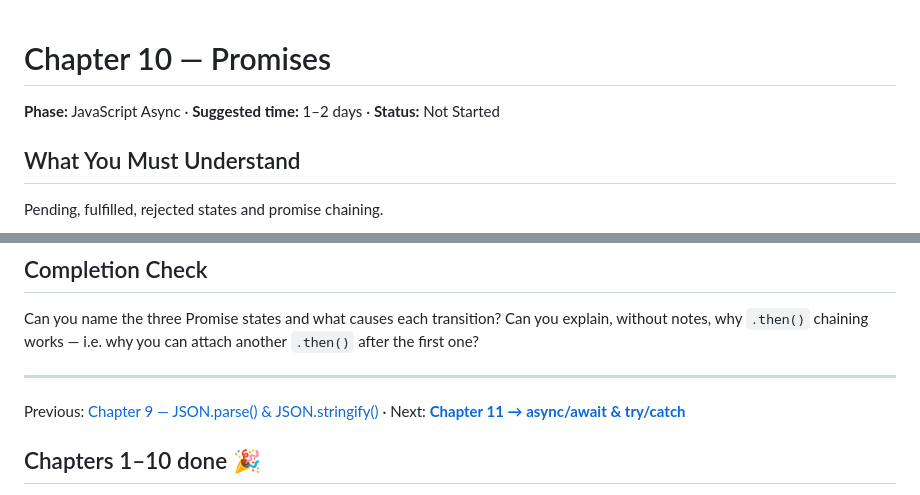
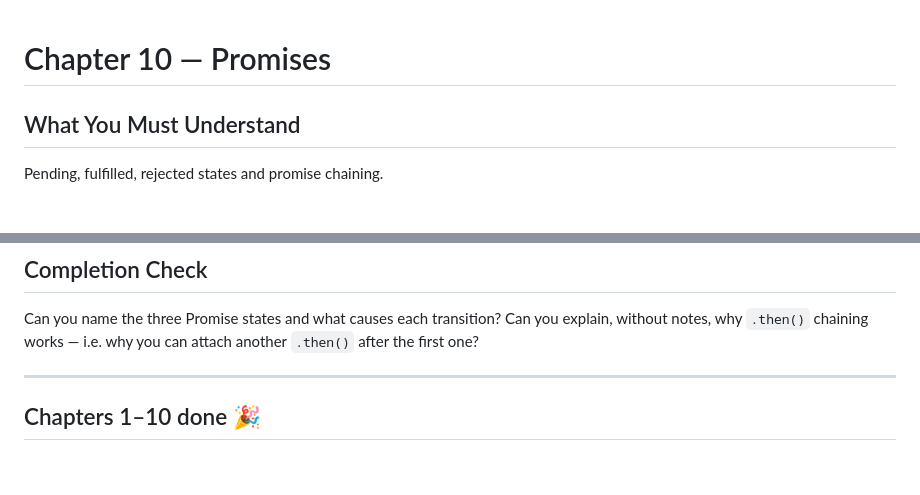
Before and after one commit to logeshchandrasekar/Web-Dev-Journey, a Markdown page: Backend/HTTP WEB JSON API/10-promises.md, 2 parts joined by grey strips. GitHub-like rendering; blank space fills up the shorter version.

Commit message:
Update chapter 10 header in promises.md
Removed phase, suggested time, and status from chapter header.

```diff
--- a/Backend/HTTP WEB JSON API/10-promises.md
+++ b/Backend/HTTP WEB JSON API/10-promises.md
@@ -1,6 +1,4 @@
 # Chapter 10 — Promises
-
-**Phase:** JavaScript Async · **Suggested time:** 1–2 days · **Status:** Not Started
 
 ## What You Must Understand
 
@@ -110,7 +108,6 @@ without notes, why `.then()` chaining works — i.e. why you can attach another
 after the first one?
 
 ---
-Previous: [Chapter 9 — JSON.parse() & JSON.stringify()](09-json-parse-stringify.md) · Next: **[Chapter 11 → async/await & try/catch](11-async-await-try-catch.md)**
 
 ## Chapters 1–10 done 🎉
 
```
